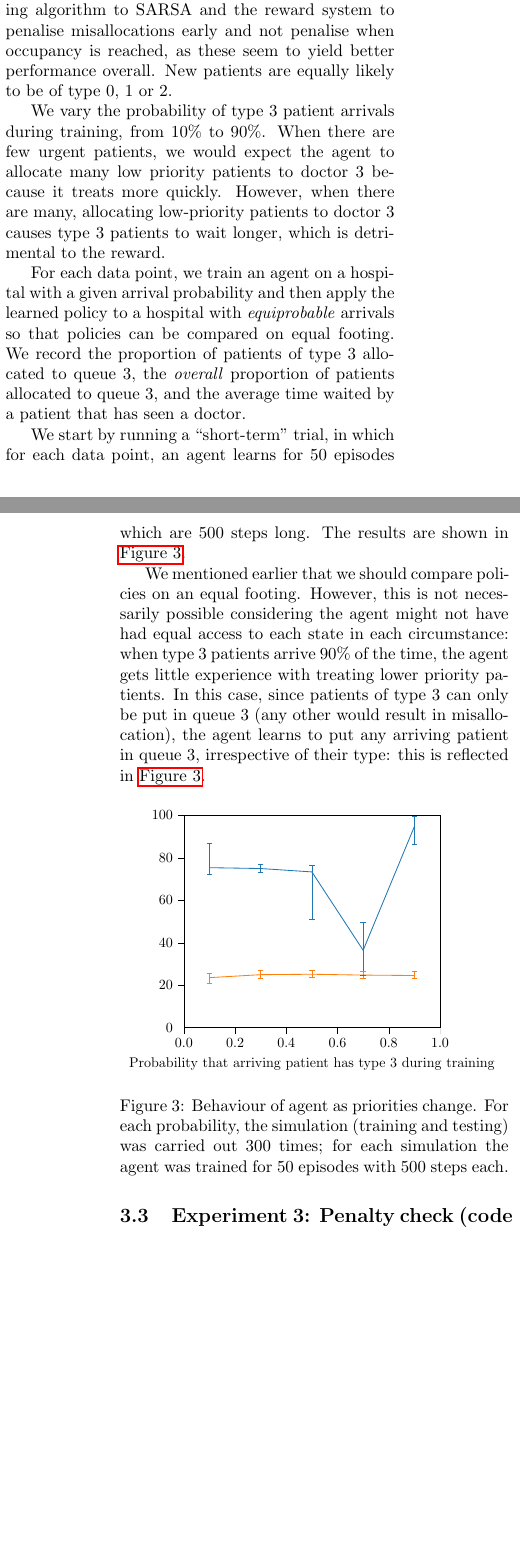
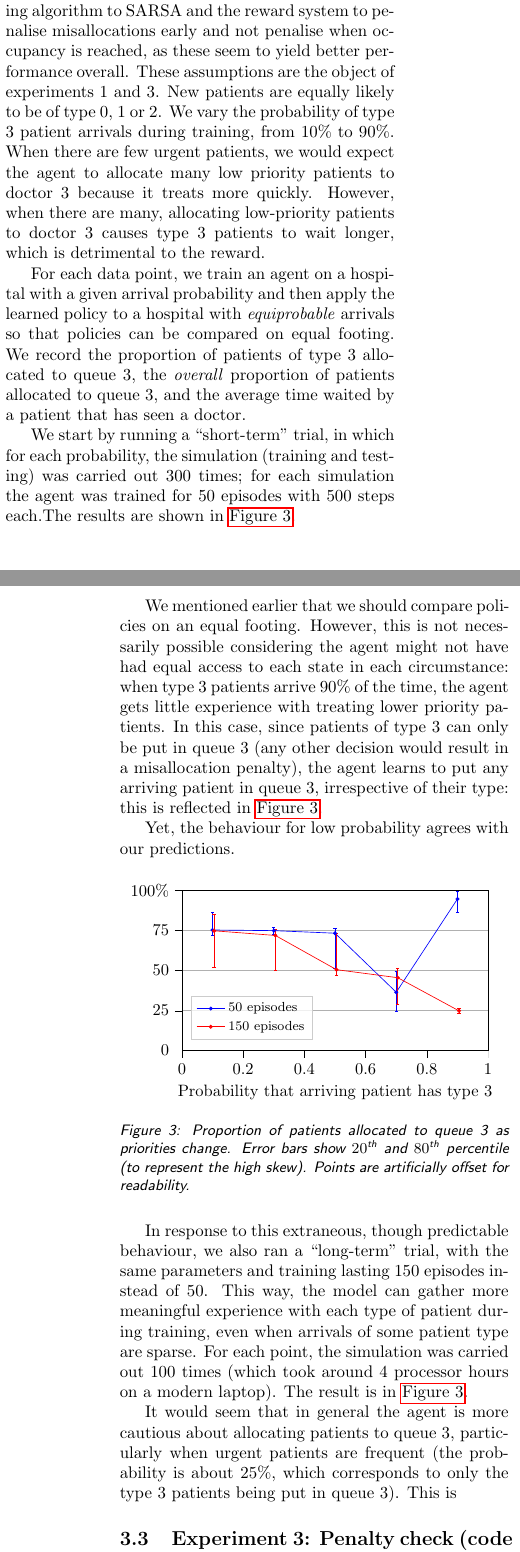
Before and after one commit to augustebaum/RL-hospital, a LaTeX paper (report/report.tex): two parts of the columns of pages 3 and 4 of 5, joined at a grey line, cut so that both start at the same text, the shorter picture padded with empty space. The pictures show the PDF file report/report.pdf that the author committed with the source.

Commit message:
Updated report

```diff
--- a/report/report.tex
+++ b/report/report.tex
@@ -264,30 +266,37 @@ Also some plot about allocation/misallocation of patients
 In this experiment, we try to characterise the behaviour of the agent in ambiguous situations.
 The hospital has four doctors, of types 0 through 3. Doctor 3 (the most highly skilled) is very efficient (80\% chance of treating a patient at each time step), while lower skilled doctors are equally slow (40\%).
 
-We set the featurisation to \texttt{feature\_12}, the learning algorithm to SARSA and the reward system to penalise misallocations early and not penalise when occupancy is reached, as these seem to yield better performance overall.
+We set the featurisation to \texttt{feature\_12}, the learning algorithm to SARSA and the reward system to penalise misallocations early and not penalise when occupancy is reached, as these seem to yield better performance overall. These assumptions are the object of experiments 1 and 3.
 New patients are equally likely to be of type 0, 1 or 2.
-
 We vary the probability of type 3 patient arrivals during training, from 10\% to 90\%.
 When there are few urgent patients, we would expect the agent to allocate many low priority patients to doctor 3 because it treats more quickly. However, when there are many, allocating low-priority patients to doctor 3 causes type 3 patients to wait longer, which is detrimental to the reward.
 
 For each data point, we train an agent on a hospital with a given arrival probability and then apply the learned policy to a hospital with \emph{equiprobable} arrivals so that policies can be compared on equal footing.
 We record the proportion of patients of type 3 allocated to queue 3, the \emph{overall} proportion of patients allocated to queue 3, and the average time waited by a patient that has seen a doctor.
 
-We start by running a ``short-term'' trial, in which for each data point, an agent learns for 50 episodes which are 500 steps long.
-The results are shown in \autoref{fig:fast_doc_short}.
+We start by running a ``short-term'' trial, in which for each probability, the simulation (training and testing) was carried out 300 times; for each simulation the agent was trained for 50 episodes with 500 steps each.The results are shown in \autoref{fig:fast_doc}.
 
 We mentioned earlier that we should compare policies on an equal footing. However, this is not necessarily possible considering the agent might not have had equal access to each state in each circumstance: when type 3 patients arrive 90\% of the time, the agent gets little experience with treating lower priority patients.
-In this case, since patients of type 3 can only be put in queue 3 (any other would result in misallocation), the agent learns to put any arriving patient in queue 3, irrespective of their type: this is reflected in \autoref{fig:fast_doc_short}.
+In this case, since patients of type 3 can only be put in queue 3 (any other decision would result in a misallocation penalty), the agent learns to put any arriving patient in queue 3, irrespective of their type: this is reflected in \autoref{fig:fast_doc}.
 
+Yet, the behaviour for low probability agrees with our predictions.
 \begin{figure}[H]
     \centering
     % \includegraphics{figures/???}
     \resizebox{\columnwidth}{!}{
     \input{figures/exp2_queues_short.tex}
     }
-    \caption{Behaviour of agent as priorities change. For each probability, the simulation (training and testing) was carried out 300 times; for each simulation the agent was trained for 50 episodes with 500 steps each.}
-    \label{fig:fast_doc_short}
+    \caption{Proportion of patients allocated to queue 3 as priorities change. Error bars show $20^\text{th}$ and $80^\text{th}$ percentile (to represent the high skew). Points are artificially offset for readability.}
+    \label{fig:fast_doc}
 \end{figure}
+
+In response to this extraneous, though predictable behaviour, we also ran a ``long-term'' trial, with the same parameters and training lasting 150 episodes instead of 50.
+This way, the model can gather more meaningful experience with each type of patient during training, even when arrivals of some patient type are sparse.
+For each point, the simulation was carried out 100 times (which took around 4 processor hours on a modern laptop).
+The result is in \autoref{fig:fast_doc}.
+
+It would seem that in general the agent is more cautious about allocating patients to queue 3, particularly when urgent patients are frequent (the probability is about 25\%, which corresponds to only the type 3 patients being put in queue 3).
+This is
 
 \subsection{Experiment 3: Penalty check (code in \texttt{rewards\_exp.py})}
 Experiment 3 tests and compares the efficiency of queues with different combinations of two penalties, i.e. the penalty for misallocation (\texttt{earlyRewards}) and the penalty for reaching the occupancy of the hospital (\texttt{capacity\_penalty}). When the former one is true, the penalties, proportional to time waited, are issued directly and immediately when a patient is sent to a specific queue incorrectly before the patient reaches the doctor. When the later one is true, it means that a penalty for inefficiency, which is extremely large, should be taken into account when the maximum capacity of the hospital is reached either at or before the episode terminates.
```
Also changed, not shown: report/figures/hospital.tex (+1 -1 lines), report/report.pdf, report/report.tex (6 more changed lines).
